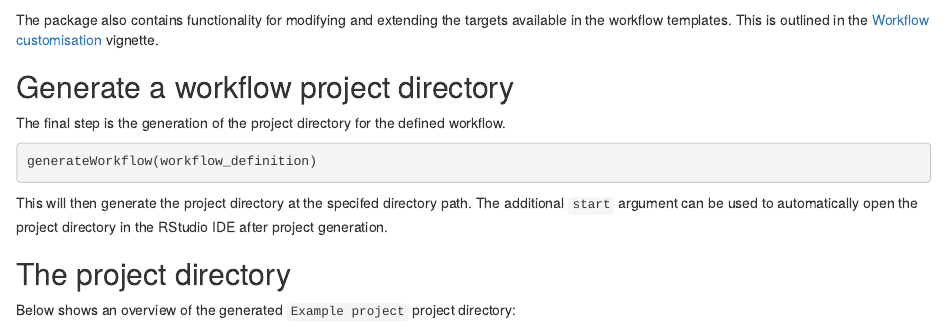
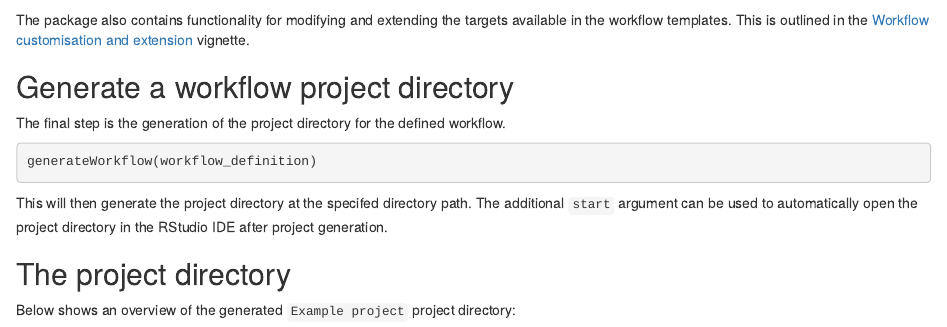
Before and after one commit to jasenfinch/metaboWorkflows, an R Markdown document (vignettes/metaboWorkflows.Rmd): the page in a window 1100 px wide, from 2990 px down. Rendered offline with R 4.5, knitr and Pandoc, with nearby package versions; drawn as R Markdown's standard HTML page in place of the format the file asks for; some code elsewhere in the file could not run offline; common packages that the code uses without loading them are loaded.

Commit message:
corrected workflow customisation vignette name

````diff
--- a/vignettes/metaboWorkflows.Rmd
+++ b/vignettes/metaboWorkflows.Rmd
@@ -140,7 +140,7 @@ glimpse(workflow_definition)
 ```
 
 The package also contains functionality for modifying and extending the targets available in the workflow templates.
-This is outlined in the [Workflow customisation](customisation.html) vignette.
+This is outlined in the [Workflow customisation and extension](customisation.html) vignette.
 
 ## Generate a workflow project directory
 
````
